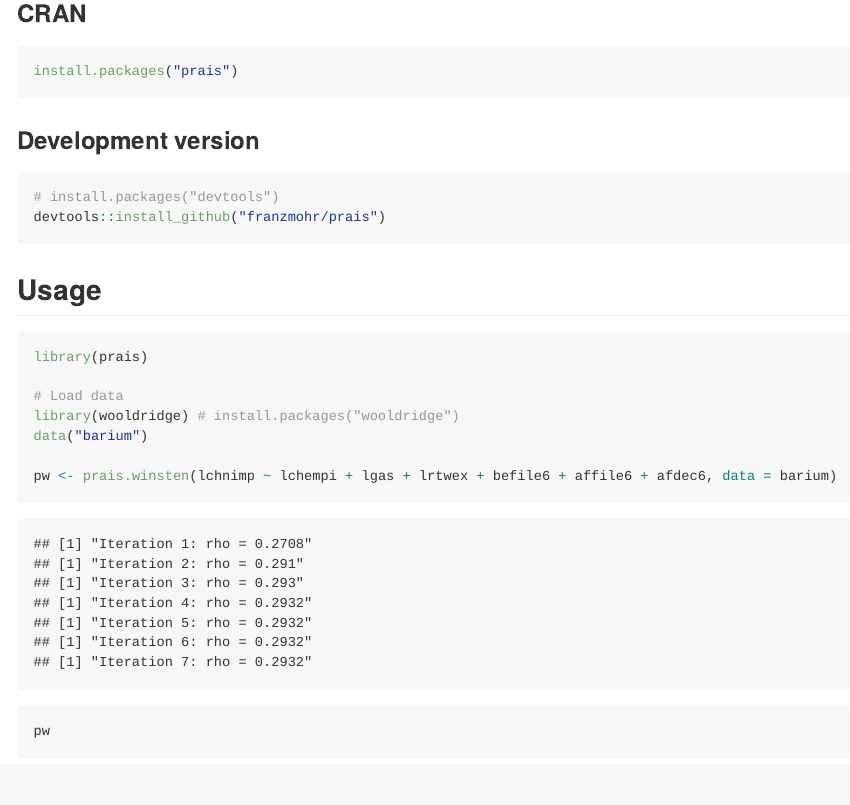
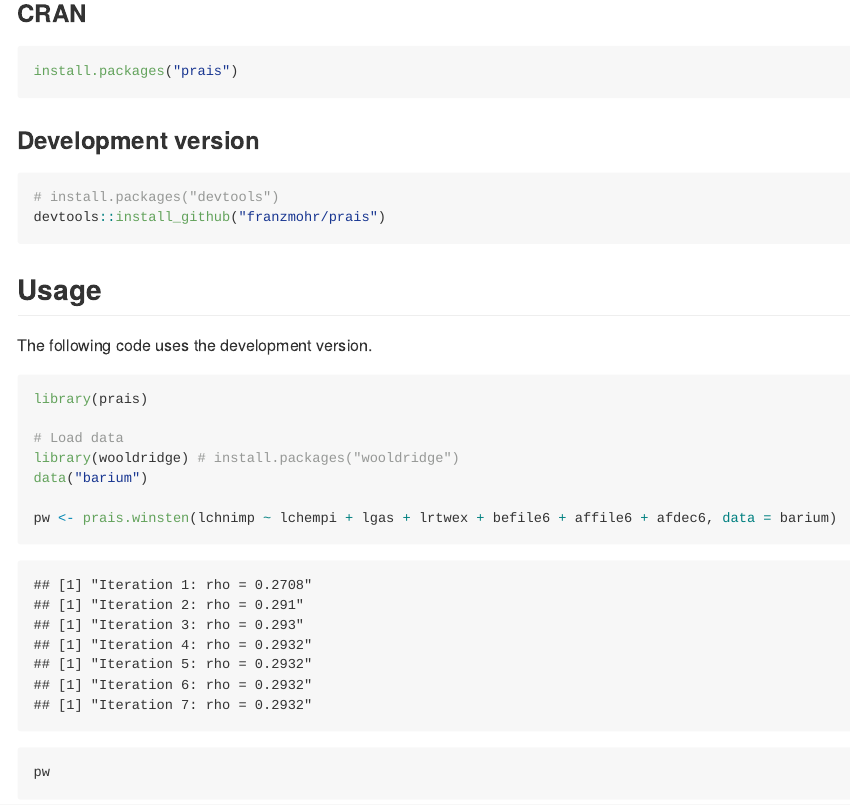
Before and after one commit to franzmohr/prais, an R Markdown document (README.Rmd): the page in a window 1100 px wide, from 330 px down. The pictures show the output file README.md that the author committed with the source, drawn offline in the style of GitHub; badge pictures from the web are left out.

````diff
--- a/README.Rmd
+++ b/README.Rmd
@@ -29,6 +29,8 @@
 
 ## Usage
 
+The following code uses the development version.
+
 ```{r usage, message = FALSE}
 library(prais)
 
````
Also changed, not shown: README.md.
